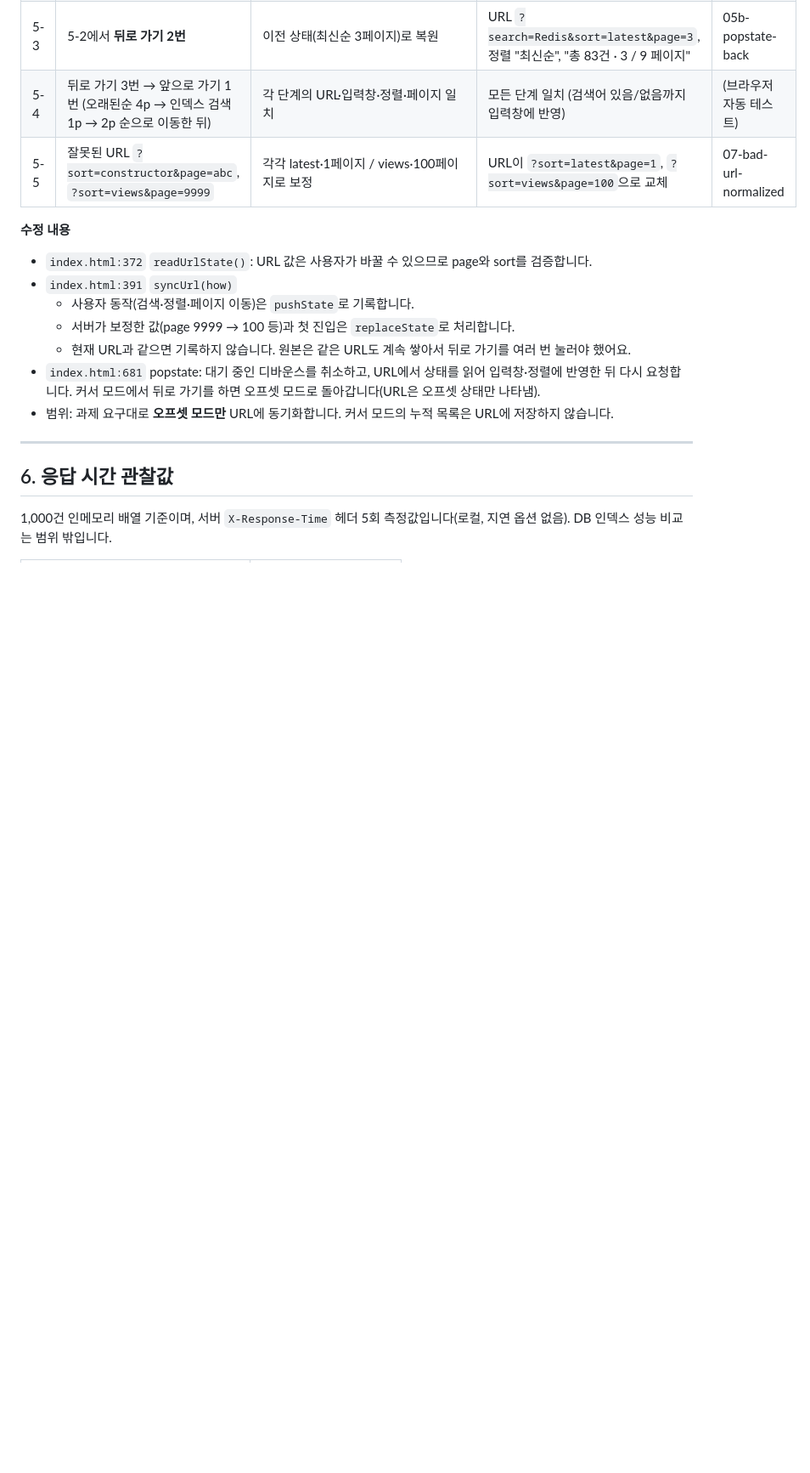
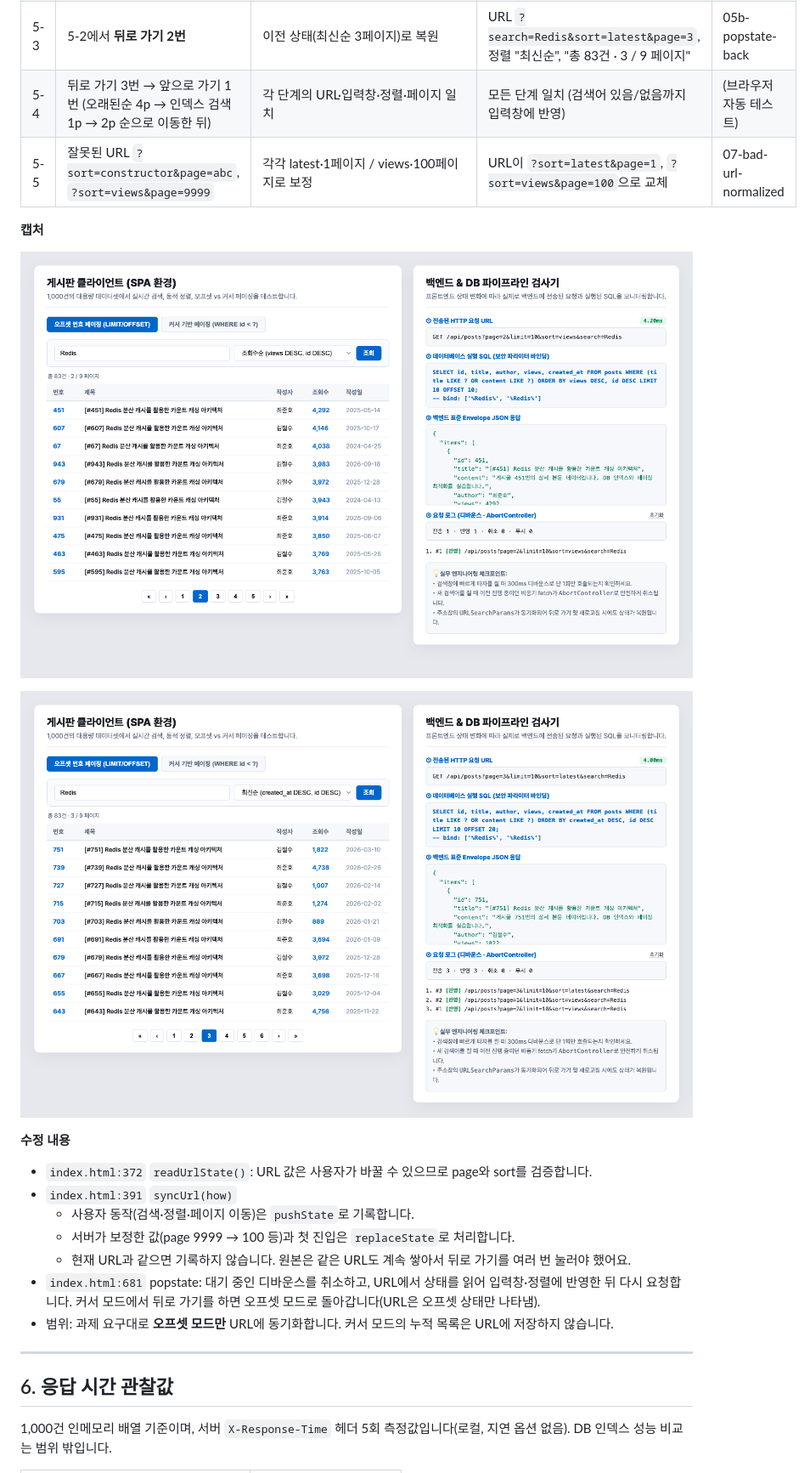
Before and after one commit to junyi11111/week09-board-search-pagination, a Markdown page: docs/REPORT.md, the part around one of its changes. Shown at 85% size. GitHub-like rendering; blank space fills up the shorter version.

```diff
--- a/docs/REPORT.md
+++ b/docs/REPORT.md
@@ -141,6 +169,12 @@
 | 5-3 | 5-2에서 **뒤로 가기 2번** | 이전 상태(최신순 3페이지)로 복원 | URL `?search=Redis&sort=latest&page=3`, 정렬 "최신순", "총 83건 · 3 / 9 페이지" | 05b-popstate-back |
 | 5-4 | 뒤로 가기 3번 → 앞으로 가기 1번 (오래된순 4p → 인덱스 검색 1p → 2p 순으로 이동한 뒤) | 각 단계의 URL·입력창·정렬·페이지 일치 | 모든 단계 일치 (검색어 있음/없음까지 입력창에 반영) | (브라우저 자동 테스트) |
 | 5-5 | 잘못된 URL `?sort=constructor&page=abc`, `?sort=views&page=9999` | 각각 latest·1페이지 / views·100페이지로 보정 | URL이 `?sort=latest&page=1`, `?sort=views&page=100`으로 교체 | 07-bad-url-normalized |
+
+**캡처**
+
+![새로고침 후 복원](screenshots/05a-reload-restored.png)
+
+![뒤로 가기 후 복원](screenshots/05b-popstate-back.png)
 
 **수정 내용**
 
```
Also changed, not shown: other parts of docs/REPORT.md (+31 -0 lines), docs/screenshots/00-api-before-after.png, 2 other files.
